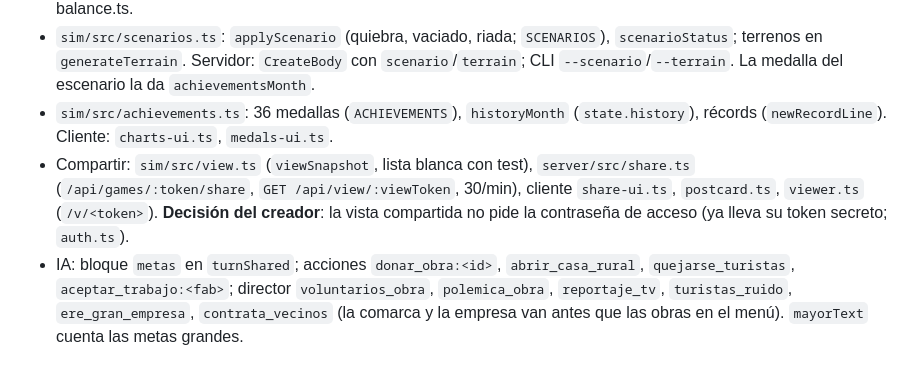
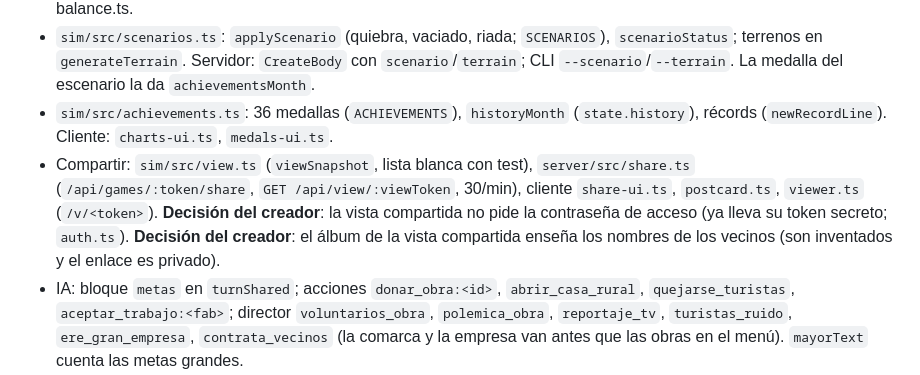
Before and after one commit to kikope97/bitopolis, a Markdown page: CLAUDE.md, the part around the change. Drawn GitHub-style.

Commit message:
Docs: decisión del creador, el álbum compartido enseña los nombres de los vecinos
Co-Authored-By: Claude Opus 5.5 <noreply@anthropic.com>
Claude-Session: https://claude.ai/code/session_01DRgtEj9C7rTCiZLA2uJ4Ka

```diff
--- a/CLAUDE.md
+++ b/CLAUDE.md
@@ -148,7 +148,7 @@ pnpm e2e                            # Playwright, viewport móvil y escritorio;
 - `sim/src/tourism.ts`: patrimonio (`heritage`, variantes por terreno), `attraction`, visitantes, `SetTouristTax`, `ProtectArea` (`protectedAt`), casas rurales (`ruralDemand`, `ruralShare`), turistificación y ruido. `TOURISM` en balance.ts.
 - `sim/src/scenarios.ts`: `applyScenario` (quiebra, vaciado, riada; `SCENARIOS`), `scenarioStatus`; terrenos en `generateTerrain`. Servidor: `CreateBody` con `scenario`/`terrain`; CLI `--scenario`/`--terrain`. La medalla del escenario la da `achievementsMonth`.
 - `sim/src/achievements.ts`: 36 medallas (`ACHIEVEMENTS`), `historyMonth` (`state.history`), récords (`newRecordLine`). Cliente: `charts-ui.ts`, `medals-ui.ts`.
-- Compartir: `sim/src/view.ts` (`viewSnapshot`, lista blanca con test), `server/src/share.ts` (`/api/games/:token/share`, `GET /api/view/:viewToken`, 30/min), cliente `share-ui.ts`, `postcard.ts`, `viewer.ts` (`/v/<token>`). **Decisión del creador**: la vista compartida no pide la contraseña de acceso (ya lleva su token secreto; `auth.ts`).
+- Compartir: `sim/src/view.ts` (`viewSnapshot`, lista blanca con test), `server/src/share.ts` (`/api/games/:token/share`, `GET /api/view/:viewToken`, 30/min), cliente `share-ui.ts`, `postcard.ts`, `viewer.ts` (`/v/<token>`). **Decisión del creador**: la vista compartida no pide la contraseña de acceso (ya lleva su token secreto; `auth.ts`). **Decisión del creador**: el álbum de la vista compartida enseña los nombres de los vecinos (son inventados y el enlace es privado).
 - IA: bloque `metas` en `turnShared`; acciones `donar_obra:<id>`, `abrir_casa_rural`, `quejarse_turistas`, `aceptar_trabajo:<fab>`; director `voluntarios_obra`, `polemica_obra`, `reportaje_tv`, `turistas_ruido`, `ere_gran_empresa`, `contrata_vecinos` (la comarca y la empresa van antes que las obras en el menú). `mayorText` cuenta las metas grandes.
 - Textos que entran en el estado: cifras con `fmt()` (loans.ts), nunca `toLocaleString` (cambia el hash entre motores).
 - e2e: `grandes-obras`, `turismo`, `escenarios`, `historia`, `compartir`.
```
